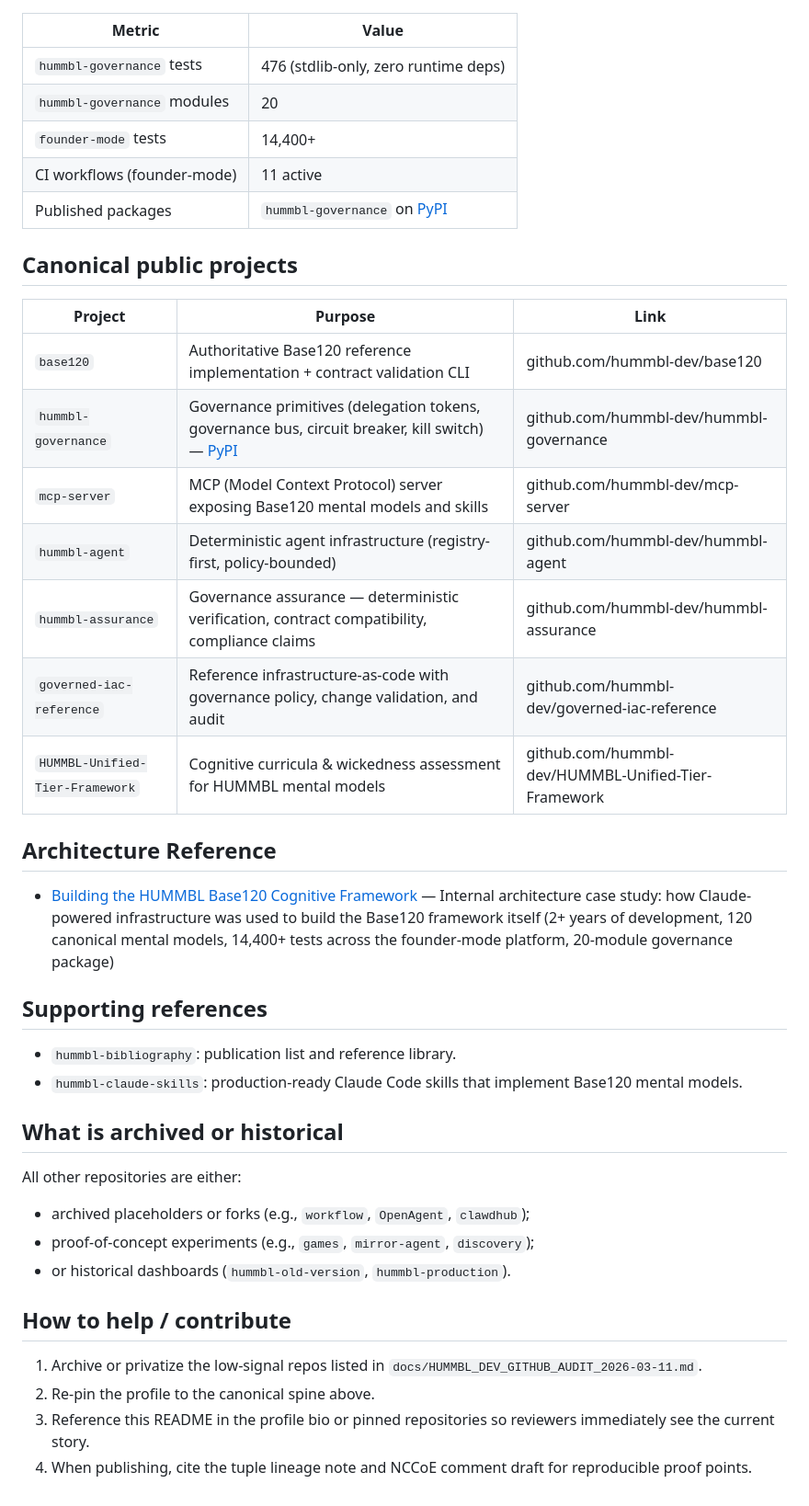
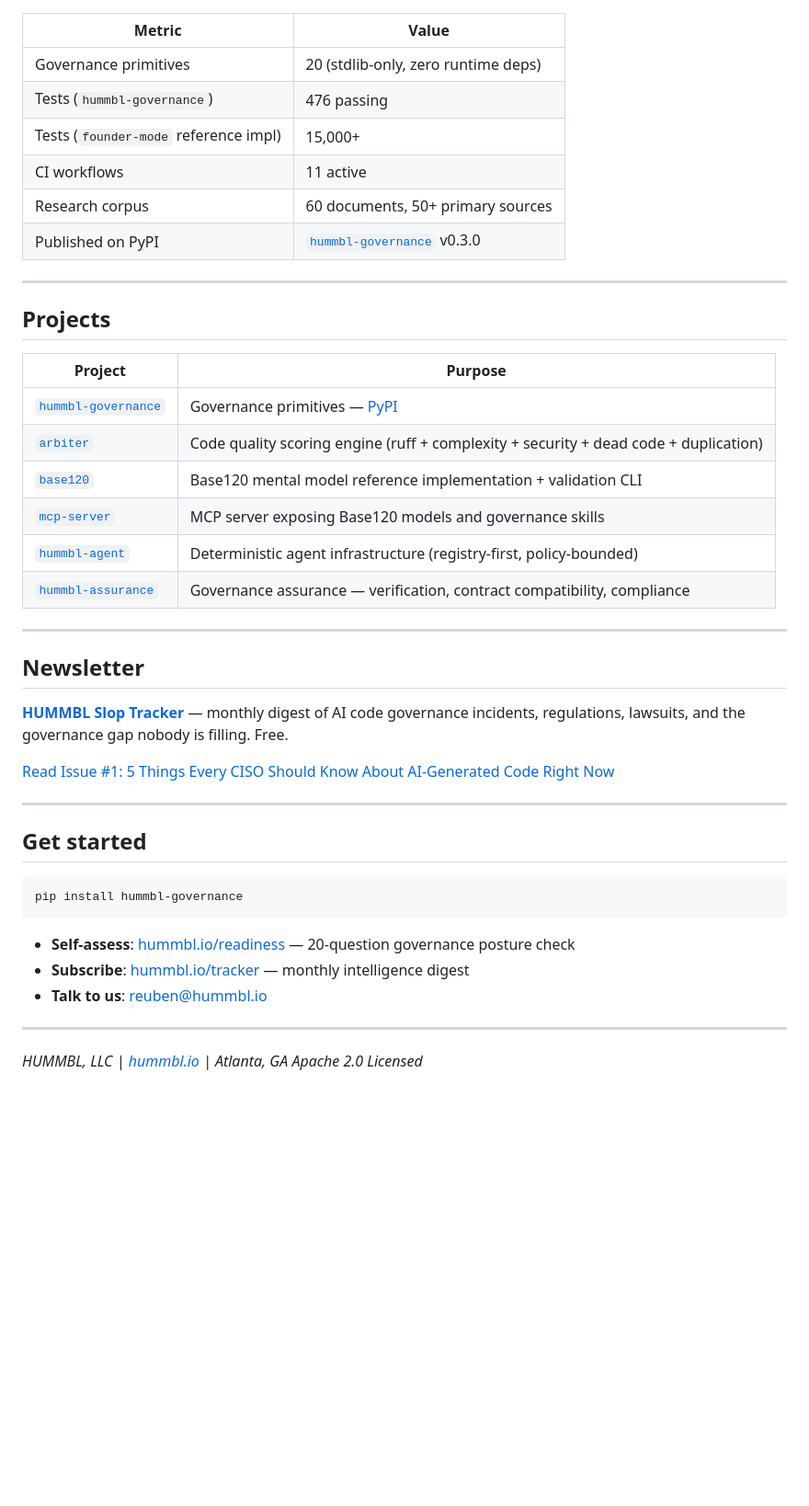
Before and after one commit to hummbl-dev/hummbl-dev, a Markdown page: README.md, the part around one of its changes. Shown at 92% size. Rendered like a GitHub page; blank space fills up the shorter version.

````diff
--- a/README.md
+++ b/README.md
@@ -10,44 +74,47 @@
 
 | Metric | Value |
-|--------|-------|
-| `hummbl-governance` tests | 476 (stdlib-only, zero runtime deps) |
-| `hummbl-governance` modules | 20 |
-| `founder-mode` tests | 14,400+ |
-| CI workflows (founder-mode) | 11 active |
-| Published packages | `hummbl-governance` on [PyPI](https://pypi.org/project/hummbl-governance/) |
+|---|---|
+| Governance primitives | 20 (stdlib-only, zero runtime deps) |
+| Tests (`hummbl-governance`) | 476 passing |
+| Tests (`founder-mode` reference impl) | 15,000+ |
+| CI workflows | 11 active |
+| Research corpus | 60 documents, 50+ primary sources |
+| Published on PyPI | [`hummbl-governance`](https://pypi.org/project/hummbl-governance/) v0.3.0 |
 
-## Canonical public projects
+---
 
-| Project | Purpose | Link |
-| --- | --- | --- |
-| `base120` | Authoritative Base120 reference implementation + contract validation CLI | github.com/hummbl-dev/base120 |
-| `hummbl-governance` | Governance primitives (delegation tokens, governance bus, circuit breaker, kill switch) — [PyPI](https://pypi.org/project/hummbl-governance/) | github.com/hummbl-dev/hummbl-governance |
-| `mcp-server` | MCP (Model Context Protocol) server exposing Base120 mental models and skills | github.com/hummbl-dev/mcp-server |
-| `hummbl-agent` | Deterministic agent infrastructure (registry-first, policy-bounded) | github.com/hummbl-dev/hummbl-agent |
-| `hummbl-assurance` | Governance assurance — deterministic verification, contract compatibility, compliance claims | github.com/hummbl-dev/hummbl-assurance |
-| `governed-iac-reference` | Reference infrastructure-as-code with governance policy, change validation, and audit | github.com/hummbl-dev/governed-iac-reference |
-| `HUMMBL-Unified-Tier-Framework` | Cognitive curricula & wickedness assessment for HUMMBL mental models | github.com/hummbl-dev/HUMMBL-Unified-Tier-Framework |
+## Projects
 
-## Architecture Reference
+| Project | Purpose |
+|---|---|
+| [`hummbl-governance`](https://github.com/hummbl-dev/hummbl-governance) | Governance primitives — [PyPI](https://pypi.org/project/hummbl-governance/) |
+| [`arbiter`](https://github.com/hummbl-dev/arbiter) | Code quality scoring engine (ruff + complexity + security + dead code + duplication) |
+| [`base120`](https://github.com/hummbl-dev/base120) | Base120 mental model reference implementation + validation CLI |
+| [`mcp-server`](https://github.com/hummbl-dev/mcp-server) | MCP server exposing Base120 models and governance skills |
+| [`hummbl-agent`](https://github.com/hummbl-dev/hummbl-agent) | Deterministic agent infrastructure (registry-first, policy-bounded) |
+| [`hummbl-assurance`](https://github.com/hummbl-dev/hummbl-assurance) | Governance assurance — verification, contract compatibility, compliance |
 
-- [Building the HUMMBL Base120 Cognitive Framework](./case-studies/base120-claude-architecture.md) — Internal architecture case study: how Claude-powered infrastructure was used to build the Base120 framework itself (2+ years of development, 120 canonical mental models, 14,400+ tests across the founder-mode platform, 20-module governance package)
+---
 
-## Supporting references
+## Newsletter
 
-- `hummbl-bibliography`: publication list and reference library.
-- `hummbl-claude-skills`: production-ready Claude Code skills that implement Base120 mental models.
+**[HUMMBL Slop Tracker](https://hummbl.substack.com)** — monthly digest of AI code governance incidents, regulations, lawsuits, and the governance gap nobody is filling. Free.
 
-## What is archived or historical
+[Read Issue #1: 5 Things Every CISO Should Know About AI-Generated Code Right Now](https://open.substack.com/pub/hummbl/p/5-things-every-ciso-should-know-about)
 
-All other repositories are either:
+---
 
-- archived placeholders or forks (e.g., `workflow`, `OpenAgent`, `clawdhub`);
-- proof-of-concept experiments (e.g., `games`, `mirror-agent`, `discovery`);
-- or historical dashboards (`hummbl-old-version`, `hummbl-production`).
+## Get started
 
-## How to help / contribute
+```bash
+pip install hummbl-governance
+```
 
-1. Archive or privatize the low-signal repos listed in `docs/HUMMBL_DEV_GITHUB_AUDIT_2026-03-11.md`.
-2. Re-pin the profile to the canonical spine above.
-3. Reference this README in the profile bio or pinned repositories so reviewers immediately see the current story.
-4. When publishing, cite the tuple lineage note and NCCoE comment draft for reproducible proof points.
+- **Self-assess**: [hummbl.io/readiness](https://hummbl.io/readiness.html) — 20-question governance posture check
+- **Subscribe**: [hummbl.io/tracker](https://hummbl.io/tracker.html) — monthly intelligence digest
+- **Talk to us**: reuben@hummbl.io
+
+---
+
+*HUMMBL, LLC | [hummbl.io](https://hummbl.io) | Atlanta, GA*
+*Apache 2.0 Licensed*
````
Also changed, not shown: other parts of README.md (+69 -5 lines).
